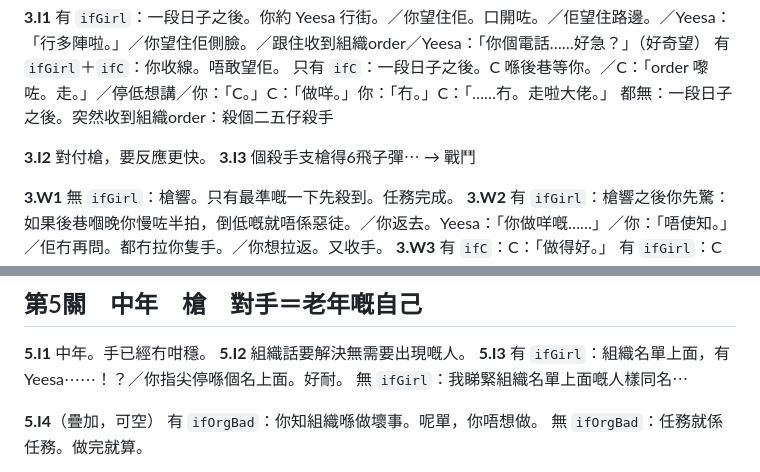
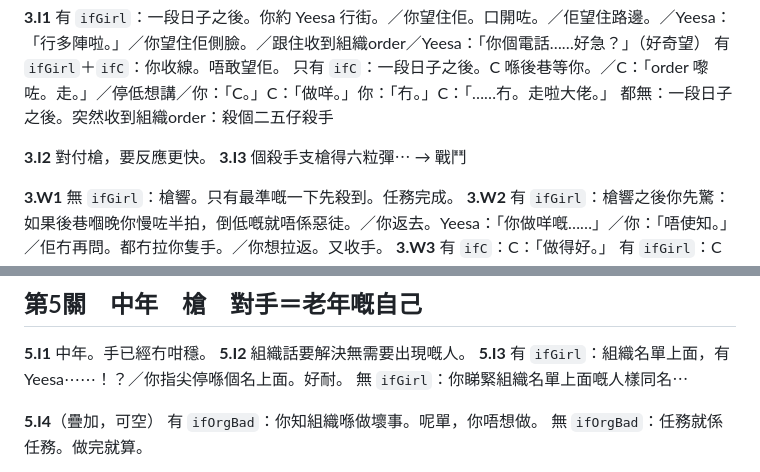
Before and after one commit to KingsleyKwan/AssassinBecomeOld, a Markdown page: STORY.md, 2 parts joined by grey strips. Rendered like a GitHub page.

```diff
--- a/STORY.md
+++ b/STORY.md
@@ -178,7 +178,7 @@ C：「……知。」
 都無：一段日子之後。突然收到組織order：殺個二五仔殺手
 
 **3.I2** 對付槍，要反應更快。
-**3.I3** 個殺手支槍得6飛子彈⋯
+**3.I3** 個殺手支槍得六粒彈⋯
 → 戰鬥
 
 **3.W1** 無 `ifGirl`：槍響。只有最準嘅一下先殺到。任務完成。
@@ -243,7 +243,7 @@ C：「……知。」
 **5.I2** 組織話要解決無需要出現嘅人。
 **5.I3**
 有 `ifGirl`：組織名單上面，有 Yeesa⋯⋯！？／你指尖停喺個名上面。好耐。
-無 `ifGirl`：我睇緊組織名單上面嘅人樣同名⋯
+無 `ifGirl`：你睇緊組織名單上面嘅人樣同名⋯
 
 **5.I4**（疊加，可空）
 有 `ifOrgBad`：你知組織喺做壞事。呢單，你唔想做。
```
Also changed, not shown: other parts of STORY.md (+20 -19 lines).
